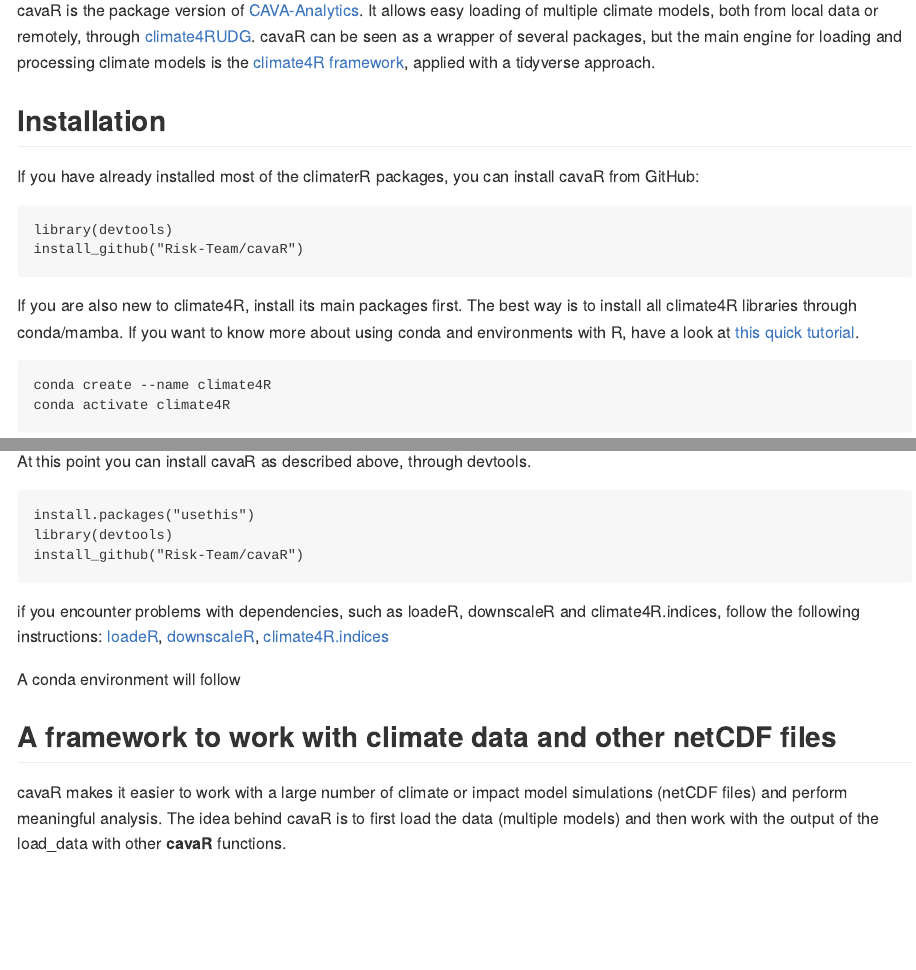
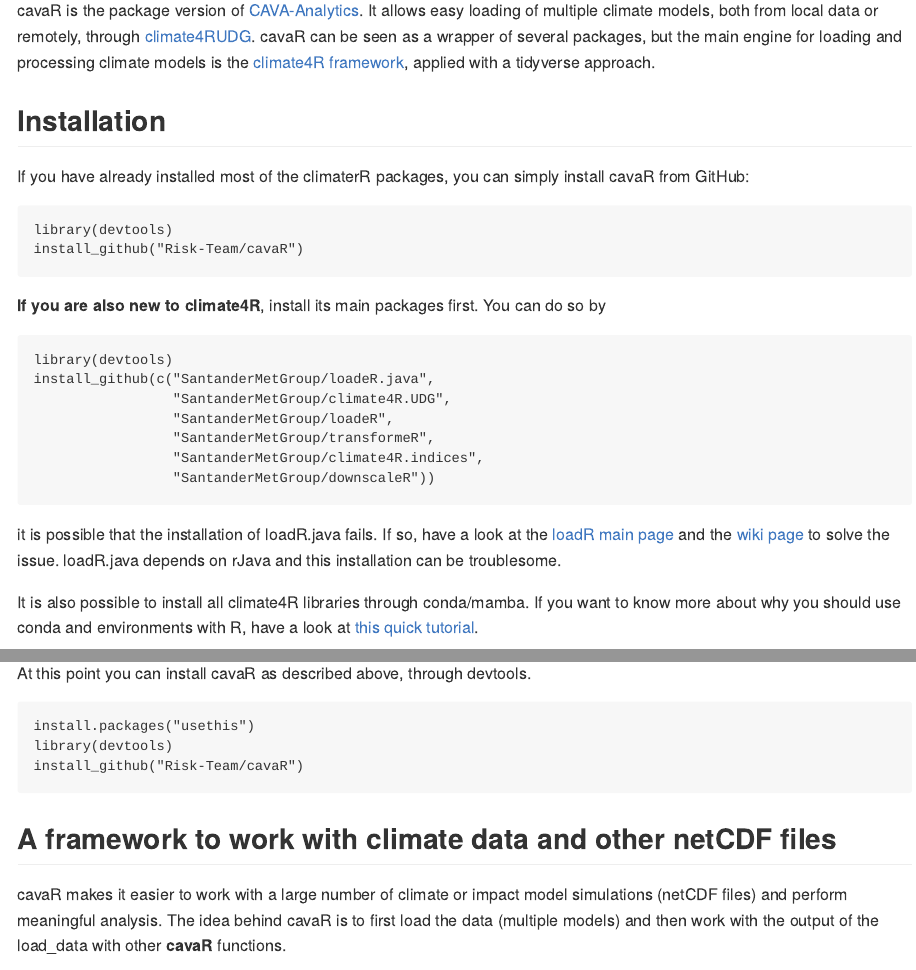
Before and after one commit to Risk-Team/CAVAanalytics, an R Markdown document (README.rmd): the page in a window 1100 px wide, from 290 px down, and a second part further down, joined at a grey line. The pictures show the output file README.md that the author committed with the source, drawn offline in the style of GitHub.

Commit message:
Updated README

````diff
--- a/README.rmd
+++ b/README.rmd
@@ -18,14 +18,30 @@
 
 ## Installation
 
-If you have already installed most of the climaterR packages, you can install cavaR from GitHub:
+If you have already installed most of the climaterR packages, you can simply install cavaR from GitHub:
 
 
 ```
 library(devtools)
 install_github("Risk-Team/cavaR")
 ```
-If you are also new to climate4R, install its main packages first. The best way is to install all climate4R libraries through conda/mamba. If you want to know more about using conda and environments with R, have a look at [this quick tutorial](https://github.com/RSO9192/conda_R).
+**If you are also new to climate4R**, install its main packages first. You can do so by
+
+
+```
+library(devtools)
+install_github(c("SantanderMetGroup/loadeR.java",
+                 "SantanderMetGroup/climate4R.UDG",
+                 "SantanderMetGroup/loadeR",
+                 "SantanderMetGroup/transformeR",
+                 "SantanderMetGroup/climate4R.indices",
+                 "SantanderMetGroup/downscaleR"))
+
+```
+
+it is possible that the installation of loadR.java fails. If so, have a look at the [loadR main page](https://github.com/SantanderMetGroup/loadeR) and the [wiki page](https://github.com/SantanderMetGroup/loadeR/wiki/Installation) to solve the issue. loadR.java depends on rJava and this installation can be troublesome.
+
+It is also possible to install all climate4R libraries through conda/mamba. If you want to know more about why you should use conda and environments with R, have a look at [this quick tutorial](https://github.com/RSO9192/conda_R).
 
 ```
 conda create --name climate4R
@@ -49,12 +65,6 @@
 library(devtools)
 install_github("Risk-Team/cavaR")
 ```
-if you encounter problems with dependencies, such as loadeR, downscaleR and climate4R.indices, follow the following instructions:
-[loadeR](https://github.com/SantanderMetGroup/loadeR),
-[downscaleR](https://github.com/SantanderMetGroup/downscaleR),
-[climate4R.indices](https://github.com/SantanderMetGroup/climate4R.indices)
-
-A conda environment will follow
 
 ## A framework to work with climate data and other netCDF files
 
````
Also changed, not shown: README.md.
